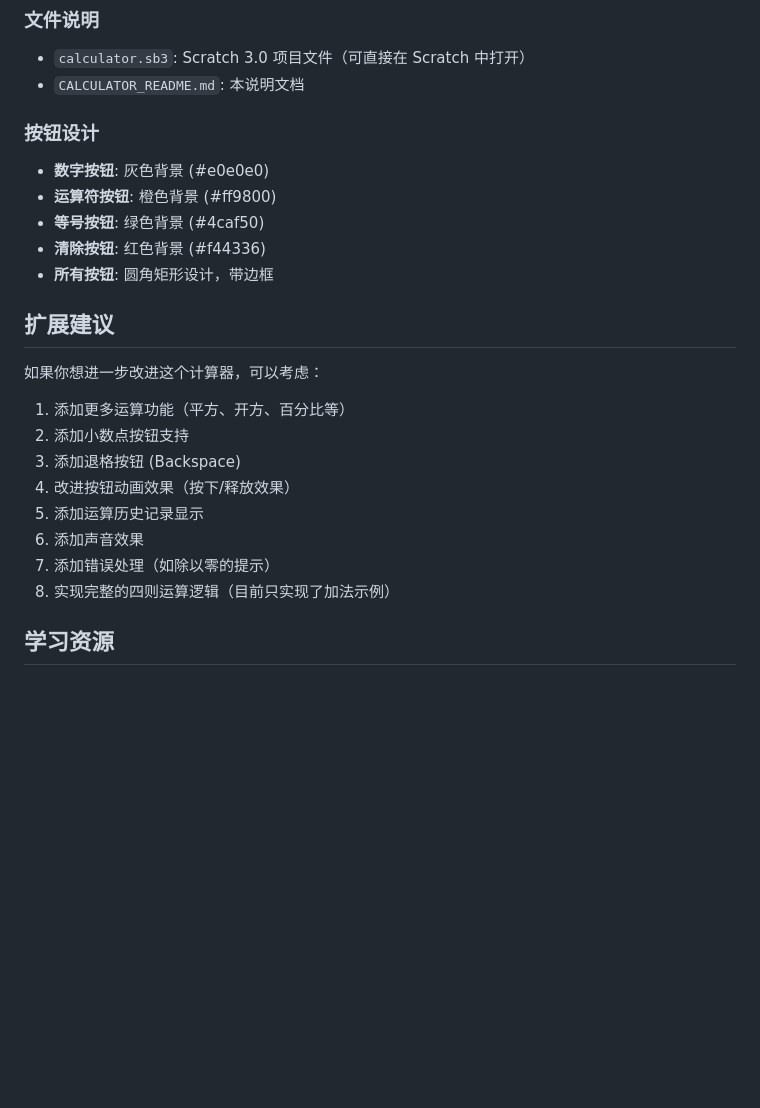
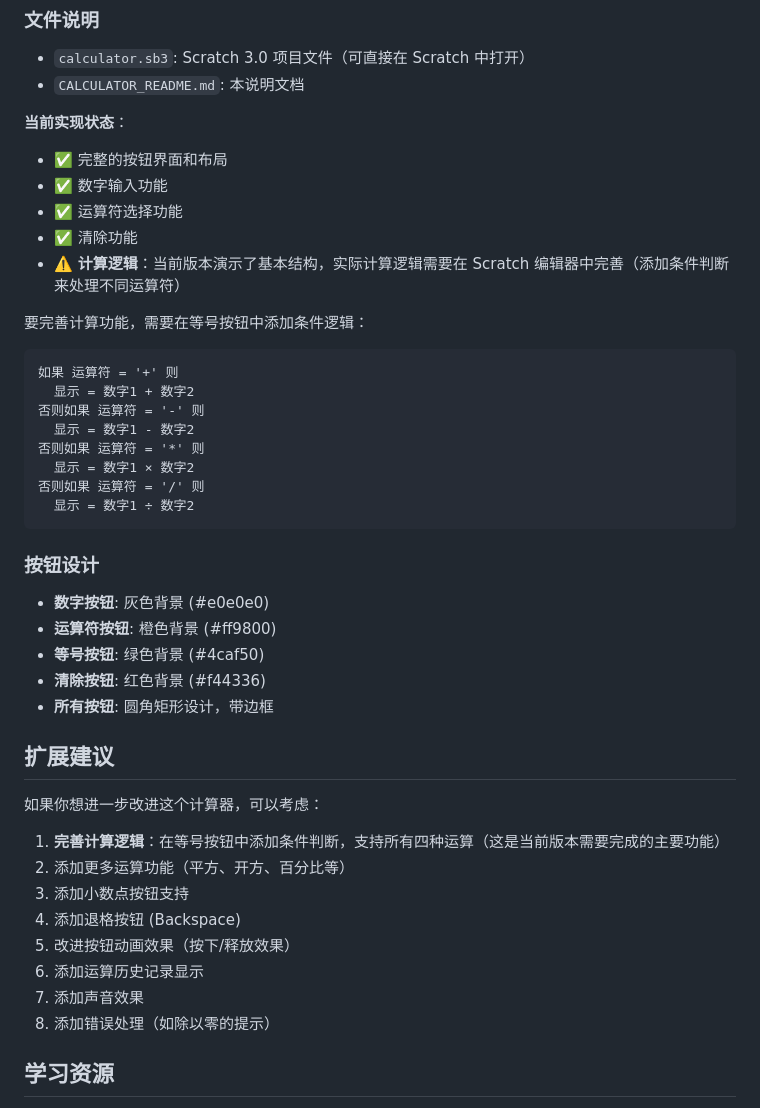
Before and after one commit to znlgis/scratch-demos, a Markdown page: CALCULATOR_README.md, the part around the change. Drawn GitHub-style; blank space fills up the shorter version.

Commit message:
Update documentation to clarify current implementation status
Co-authored-by: znlgis <4900659+znlgis@users.noreply.github.com>

````diff
--- a/CALCULATOR_README.md
+++ b/CALCULATOR_README.md
@@ -129,6 +129,25 @@
 - `calculator.sb3`: Scratch 3.0 项目文件（可直接在 Scratch 中打开）
 - `CALCULATOR_README.md`: 本说明文档
 
+**当前实现状态**：
+- ✅ 完整的按钮界面和布局
+- ✅ 数字输入功能
+- ✅ 运算符选择功能
+- ✅ 清除功能
+- ⚠️ **计算逻辑**：当前版本演示了基本结构，实际计算逻辑需要在 Scratch 编辑器中完善（添加条件判断来处理不同运算符）
+
+要完善计算功能，需要在等号按钮中添加条件逻辑：
+```
+如果 运算符 = '+' 则
+  显示 = 数字1 + 数字2
+否则如果 运算符 = '-' 则
+  显示 = 数字1 - 数字2
+否则如果 运算符 = '*' 则
+  显示 = 数字1 × 数字2
+否则如果 运算符 = '/' 则
+  显示 = 数字1 ÷ 数字2
+```
+
 ### 按钮设计
 - **数字按钮**: 灰色背景 (#e0e0e0)
 - **运算符按钮**: 橙色背景 (#ff9800)
@@ -140,14 +159,14 @@
 
 如果你想进一步改进这个计算器，可以考虑：
 
-1. 添加更多运算功能（平方、开方、百分比等）
-2. 添加小数点按钮支持
-3. 添加退格按钮 (Backspace)
-4. 改进按钮动画效果（按下/释放效果）
-5. 添加运算历史记录显示
-6. 添加声音效果
-7. 添加错误处理（如除以零的提示）
-8. 实现完整的四则运算逻辑（目前只实现了加法示例）
+1. **完善计算逻辑**：在等号按钮中添加条件判断，支持所有四种运算（这是当前版本需要完成的主要功能）
+2. 添加更多运算功能（平方、开方、百分比等）
+3. 添加小数点按钮支持
+4. 添加退格按钮 (Backspace)
+5. 改进按钮动画效果（按下/释放效果）
+6. 添加运算历史记录显示
+7. 添加声音效果
+8. 添加错误处理（如除以零的提示）
 
 ## 学习资源
 
````
